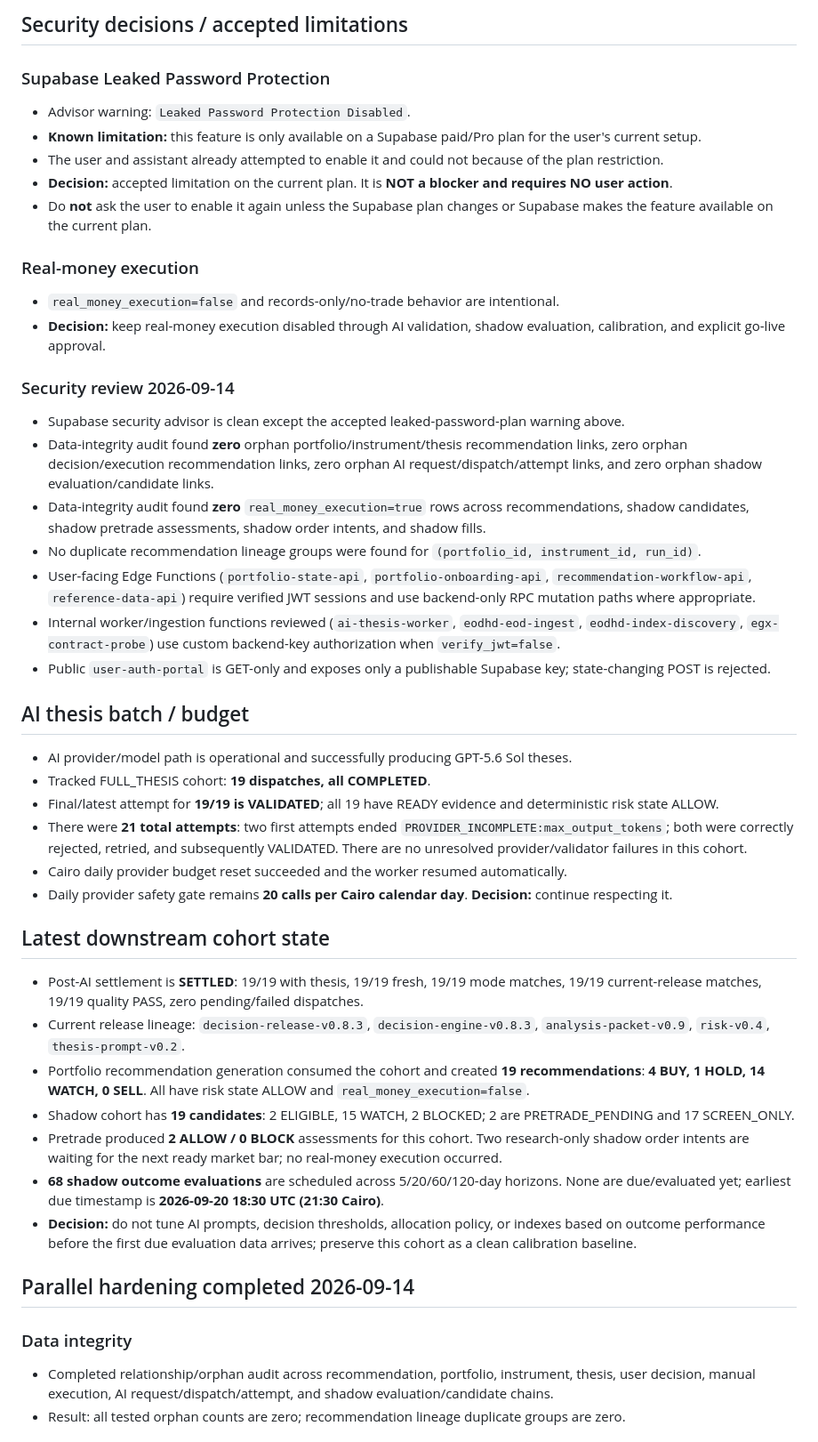
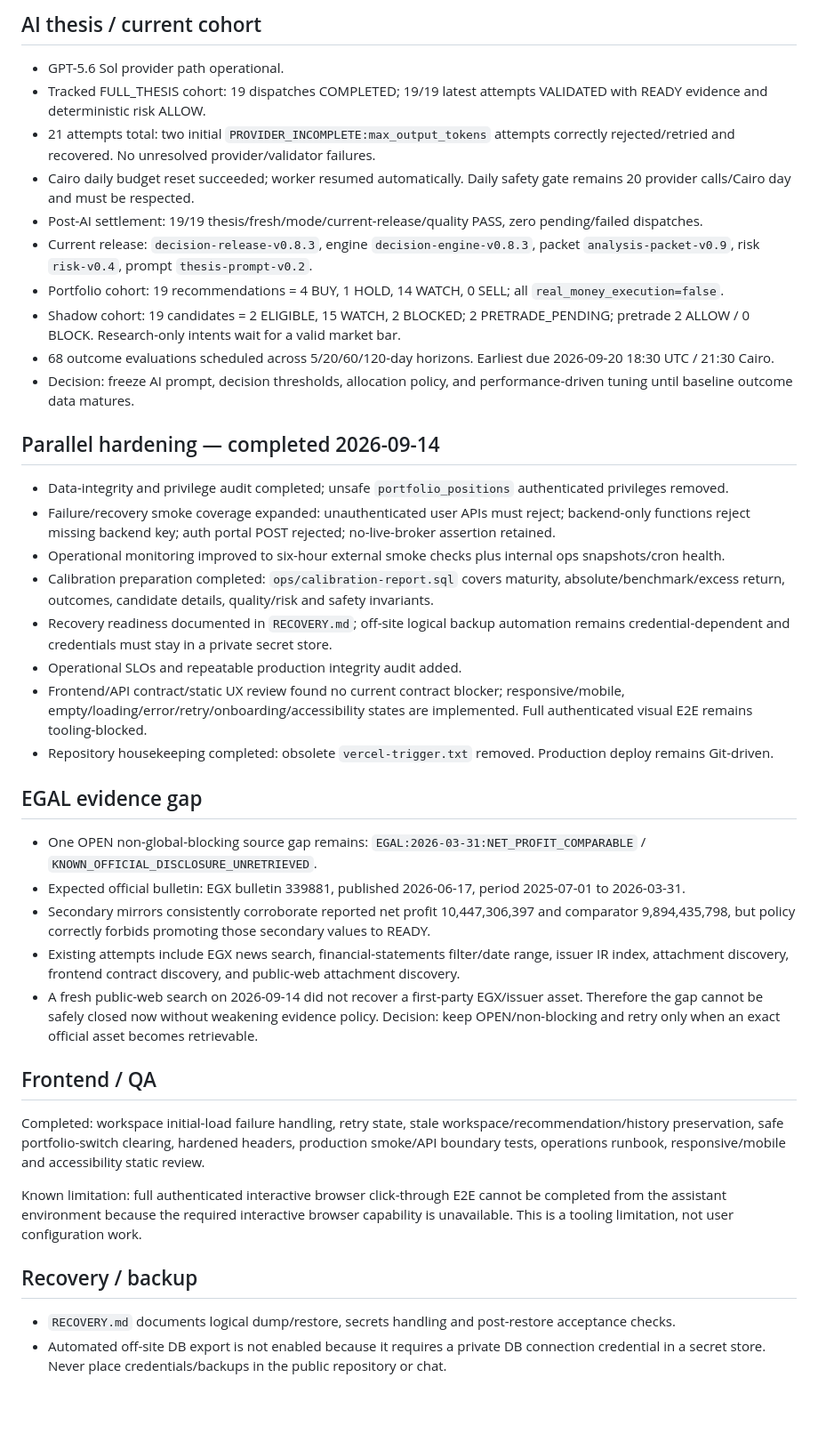
Before and after one commit to NaderNashaat111/EGX-investment-os, a Markdown page: PROJECT_STATE.md, the part around one of its changes. Shown at 89% size. GitHub-like rendering; blank space fills up the shorter version.

Commit message:
Record completed parallel hardening and remaining dependencies

```diff
--- a/PROJECT_STATE.md
+++ b/PROJECT_STATE.md
@@ -33,48 +36,39 @@
 
-## Security decisions / accepted limitations
+## AI thesis / current cohort
+- GPT-5.6 Sol provider path operational.
+- Tracked FULL_THESIS cohort: 19 dispatches COMPLETED; 19/19 latest attempts VALIDATED with READY evidence and deterministic risk ALLOW.
+- 21 attempts total: two initial `PROVIDER_INCOMPLETE:max_output_tokens` attempts correctly rejected/retried and recovered. No unresolved provider/validator failures.
+- Cairo daily budget reset succeeded; worker resumed automatically. Daily safety gate remains 20 provider calls/Cairo day and must be respected.
+- Post-AI settlement: 19/19 thesis/fresh/mode/current-release/quality PASS, zero pending/failed dispatches.
+- Current release: `decision-release-v0.8.3`, engine `decision-engine-v0.8.3`, packet `analysis-packet-v0.9`, risk `risk-v0.4`, prompt `thesis-prompt-v0.2`.
+- Portfolio cohort: 19 recommendations = 4 BUY, 1 HOLD, 14 WATCH, 0 SELL; all `real_money_execution=false`.
+- Shadow cohort: 19 candidates = 2 ELIGIBLE, 15 WATCH, 2 BLOCKED; 2 PRETRADE_PENDING; pretrade 2 ALLOW / 0 BLOCK. Research-only intents wait for a valid market bar.
+- 68 outcome evaluations scheduled across 5/20/60/120-day horizons. Earliest due 2026-09-20 18:30 UTC / 21:30 Cairo.
+- Decision: freeze AI prompt, decision thresholds, allocation policy, and performance-driven tuning until baseline outcome data matures.
 
-### Supabase Leaked Password Protection
-- Advisor warning: `Leaked Password Protection Disabled`.
-- **Known limitation:** this feature is only available on a Supabase paid/Pro plan for the user's current setup.
-- The user and assistant already attempted to enable it and could not because of the plan restriction.
-- **Decision:** accepted limitation on the current plan. It is **NOT a blocker and requires NO user action**.
-- Do **not** ask the user to enable it again unless the Supabase plan changes or Supabase makes the feature available on the current plan.
+## Parallel hardening — completed 2026-09-14
+- Data-integrity and privilege audit completed; unsafe `portfolio_positions` authenticated privileges removed.
+- Failure/recovery smoke coverage expanded: unauthenticated user APIs must reject; backend-only functions reject missing backend key; auth portal POST rejected; no-live-broker assertion retained.
+- Operational monitoring improved to six-hour external smoke checks plus internal ops snapshots/cron health.
+- Calibration preparation completed: `ops/calibration-report.sql` covers maturity, absolute/benchmark/excess return, outcomes, candidate details, quality/risk and safety invariants.
+- Recovery readiness documented in `RECOVERY.md`; off-site logical backup automation remains credential-dependent and credentials must stay in a private secret store.
+- Operational SLOs and repeatable production integrity audit added.
+- Frontend/API contract/static UX review found no current contract blocker; responsive/mobile, empty/loading/error/retry/onboarding/accessibility states are implemented. Full authenticated visual E2E remains tooling-blocked.
+- Repository housekeeping completed: obsolete `vercel-trigger.txt` removed. Production deploy remains Git-driven.
 
-### Real-money execution
-- `real_money_execution=false` and records-only/no-trade behavior are intentional.
-- **Decision:** keep real-money execution disabled through AI validation, shadow evaluation, calibration, and explicit go-live approval.
+## EGAL evidence gap
+- One OPEN non-global-blocking source gap remains: `EGAL:2026-03-31:NET_PROFIT_COMPARABLE` / `KNOWN_OFFICIAL_DISCLOSURE_UNRETRIEVED`.
+- Expected official bulletin: EGX bulletin 339881, published 2026-06-17, period 2025-07-01 to 2026-03-31.
+- Secondary mirrors consistently corroborate reported net profit 10,447,306,397 and comparator 9,894,435,798, but policy correctly forbids promoting those secondary values to READY.
+- Existing attempts include EGX news search, financial-statements filter/date range, issuer IR index, attachment discovery, frontend contract discovery, and public-web attachment discovery.
+- A fresh public-web search on 2026-09-14 did not recover a first-party EGX/issuer asset. Therefore the gap cannot be safely closed now without weakening evidence policy. Decision: keep OPEN/non-blocking and retry only when an exact official asset becomes retrievable.
 
-### Security review 2026-09-14
-- Supabase security advisor is clean except the accepted leaked-password-plan warning above.
-- Data-integrity audit found **zero** orphan portfolio/instrument/thesis recommendation links, zero orphan decision/execution recommendation links, zero orphan AI request/dispatch/attempt links, and zero orphan shadow evaluation/candidate links.
-- Data-integrity audit found **zero** `real_money_execution=true` rows across recommendations, shadow candidates, shadow pretrade assessments, shadow order intents, and shadow fills.
-- No duplicate recommendation lineage groups were found for `(portfolio_id, instrument_id, run_id)`.
-- User-facing Edge Functions (`portfolio-state-api`, `portfolio-onboarding-api`, `recommendation-workflow-api`, `reference-data-api`) require verified JWT sessions and use backend-only RPC mutation paths where appropriate.
-- Internal worker/ingestion functions reviewed (`ai-thesis-worker`, `eodhd-eod-ingest`, `eodhd-index-discovery`, `egx-contract-probe`) use custom backend-key authorization when `verify_jwt=false`.
-- Public `user-auth-portal` is GET-only and exposes only a publishable Supabase key; state-changing POST is rejected.
+## Frontend / QA
+Completed: workspace initial-load failure handling, retry state, stale workspace/recommendation/history preservation, safe portfolio-switch clearing, hardened headers, production smoke/API boundary tests, operations runbook, responsive/mobile and accessibility static review.
 
-## AI thesis batch / budget
+Known limitation: full authenticated interactive browser click-through E2E cannot be completed from the assistant environment because the required interactive browser capability is unavailable. This is a tooling limitation, not user configuration work.
 
-- AI provider/model path is operational and successfully producing GPT-5.6 Sol theses.
-- Tracked FULL_THESIS cohort: **19 dispatches, all COMPLETED**.
-- Final/latest attempt for **19/19 is VALIDATED**; all 19 have READY evidence and deterministic risk state ALLOW.
-- There were **21 total attempts**: two first attempts ended `PROVIDER_INCOMPLETE:max_output_tokens`; both were correctly rejected, retried, and subsequently VALIDATED. There are no unresolved provider/validator failures in this cohort.
-- Cairo daily provider budget reset succeeded and the worker resumed automatically.
-- Daily provider safety gate remains **20 calls per Cairo calendar day**. **Decision:** continue respecting it.
+## Recovery / backup
+- `RECOVERY.md` documents logical dump/restore, secrets handling and post-restore acceptance checks.
+- Automated off-site DB export is not enabled because it requires a private DB connection credential in a secret store. Never place credentials/backups in the public repository or chat.
 
-## Latest downstream cohort state
-
-- Post-AI settlement is **SETTLED**: 19/19 with thesis, 19/19 fresh, 19/19 mode matches, 19/19 current-release matches, 19/19 quality PASS, zero pending/failed dispatches.
-- Current release lineage: `decision-release-v0.8.3`, `decision-engine-v0.8.3`, `analysis-packet-v0.9`, `risk-v0.4`, `thesis-prompt-v0.2`.
-- Portfolio recommendation generation consumed the cohort and created **19 recommendations**: **4 BUY, 1 HOLD, 14 WATCH, 0 SELL**. All have risk state ALLOW and `real_money_execution=false`.
-- Shadow cohort has **19 candidates**: 2 ELIGIBLE, 15 WATCH, 2 BLOCKED; 2 are PRETRADE_PENDING and 17 SCREEN_ONLY.
-- Pretrade produced **2 ALLOW / 0 BLOCK** assessments for this cohort. Two research-only shadow order intents are waiting for the next ready market bar; no real-money execution occurred.
-- **68 shadow outcome evaluations** are scheduled across 5/20/60/120-day horizons. None are due/evaluated yet; earliest due timestamp is **2026-09-20 18:30 UTC (21:30 Cairo)**.
-- **Decision:** do not tune AI prompts, decision thresholds, allocation policy, or indexes based on outcome performance before the first due evaluation data arrives; preserve this cohort as a clean calibration baseline.
-
-## Parallel hardening completed 2026-09-14
-
-### Data integrity
-- Completed relationship/orphan audit across recommendation, portfolio, instrument, thesis, user decision, manual execution, AI request/dispatch/attempt, and shadow evaluation/candidate chains.
-- Result: all tested orphan counts are zero; recommendation lineage duplicate groups are zero.
-
```
Also changed, not shown: other parts of PROJECT_STATE.md (+43 -88 lines).
